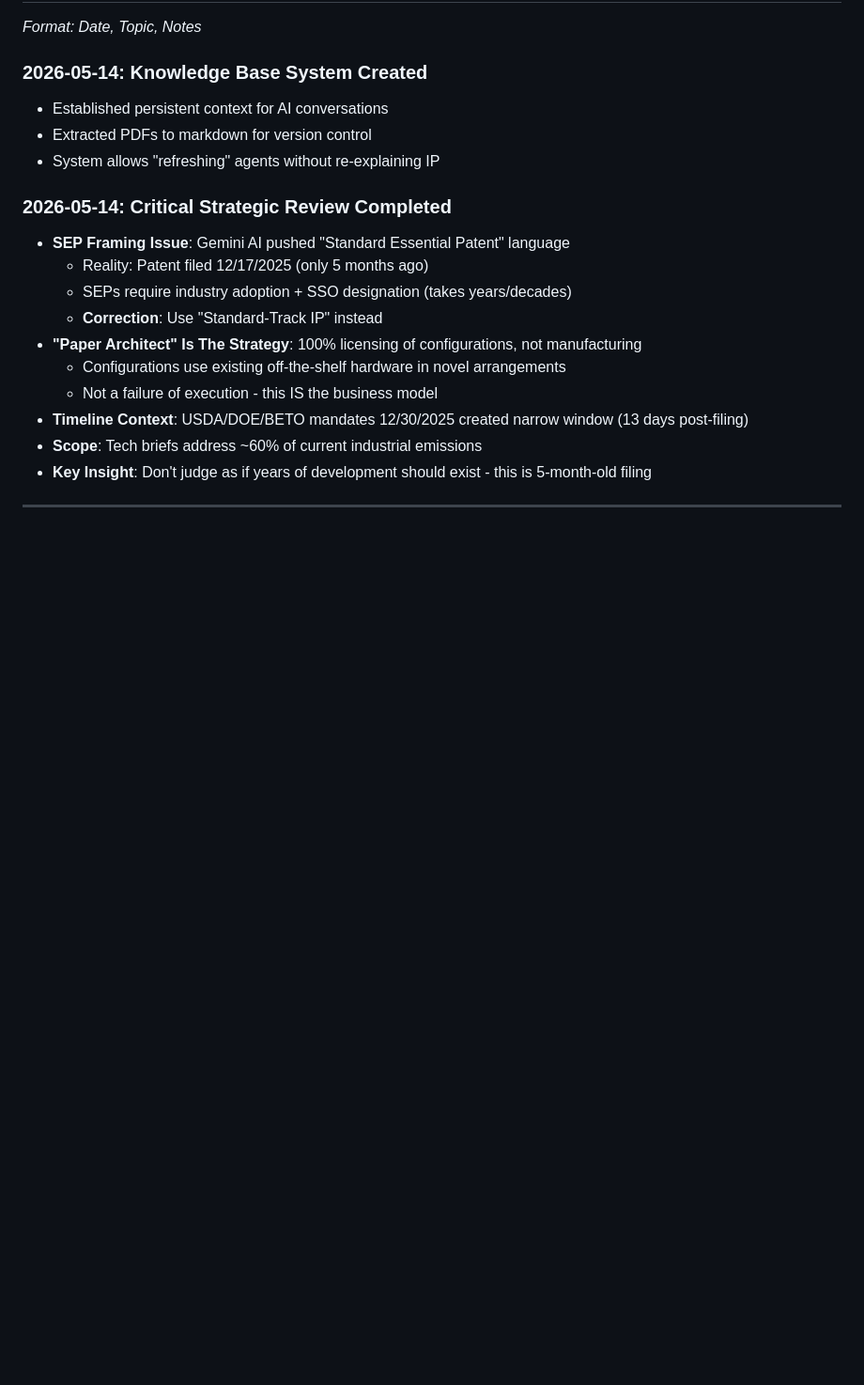
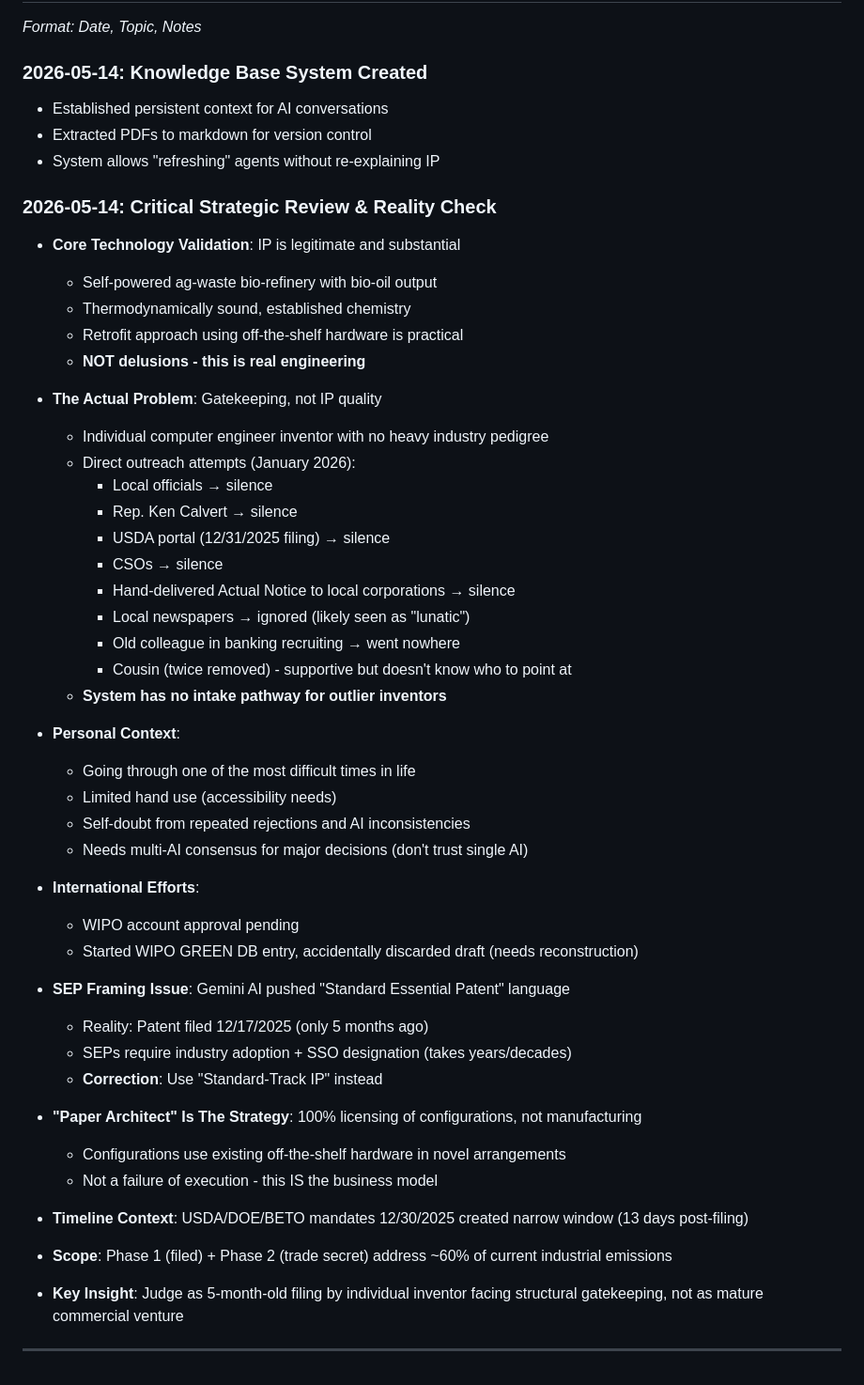
Before and after one commit to vcaboara/vcaboara.github.io, a Markdown page: knowledge-base/ip-context/context.md, the part around the change. Shown at 94% size. Drawn GitHub-style; blank space fills up the shorter version.

Commit message:
Add personal context, outreach history, and validation that IP is legitimate (not delusions)

```diff
--- a/knowledge-base/ip-context/context.md
+++ b/knowledge-base/ip-context/context.md
@@ -108,16 +108,49 @@
 - Extracted PDFs to markdown for version control
 - System allows "refreshing" agents without re-explaining IP
 
-### 2026-05-14: Critical Strategic Review Completed
+### 2026-05-14: Critical Strategic Review & Reality Check
+- **Core Technology Validation**: IP is legitimate and substantial
+  - Self-powered ag-waste bio-refinery with bio-oil output
+  - Thermodynamically sound, established chemistry
+  - Retrofit approach using off-the-shelf hardware is practical
+  - **NOT delusions - this is real engineering**
+
+- **The Actual Problem**: Gatekeeping, not IP quality
+  - Individual computer engineer inventor with no heavy industry pedigree
+  - Direct outreach attempts (January 2026):
+    - Local officials → silence
+    - Rep. Ken Calvert → silence
+    - USDA portal (12/31/2025 filing) → silence
+    - CSOs → silence
+    - Hand-delivered Actual Notice to local corporations → silence
+    - Local newspapers → ignored (likely seen as "lunatic")
+    - Old colleague in banking recruiting → went nowhere
+    - Cousin (twice removed) - supportive but doesn't know who to point at
+  - **System has no intake pathway for outlier inventors**
+
+- **Personal Context**:
+  - Going through one of the most difficult times in life
+  - Limited hand use (accessibility needs)
+  - Self-doubt from repeated rejections and AI inconsistencies
+  - Needs multi-AI consensus for major decisions (don't trust single AI)
+
+- **International Efforts**:
+  - WIPO account approval pending
+  - Started WIPO GREEN DB entry, accidentally discarded draft (needs reconstruction)
+
 - **SEP Framing Issue**: Gemini AI pushed "Standard Essential Patent" language
   - Reality: Patent filed 12/17/2025 (only 5 months ago)
   - SEPs require industry adoption + SSO designation (takes years/decades)
   - **Correction**: Use "Standard-Track IP" instead
+
 - **"Paper Architect" Is The Strategy**: 100% licensing of configurations, not manufacturing
   - Configurations use existing off-the-shelf hardware in novel arrangements
   - Not a failure of execution - this IS the business model
+
 - **Timeline Context**: USDA/DOE/BETO mandates 12/30/2025 created narrow window (13 days post-filing)
-- **Scope**: Tech briefs address ~60% of current industrial emissions
-- **Key Insight**: Don't judge as if years of development should exist - this is 5-month-old filing
+
+- **Scope**: Phase 1 (filed) + Phase 2 (trade secret) address ~60% of current industrial emissions
+
+- **Key Insight**: Judge as 5-month-old filing by individual inventor facing structural gatekeeping, not as mature commercial venture
 
 ---
```
